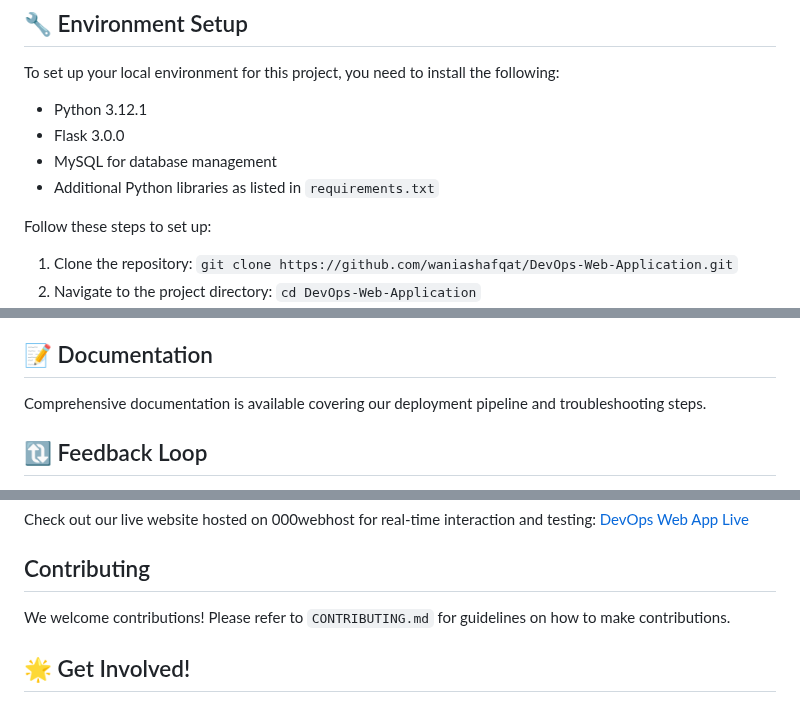
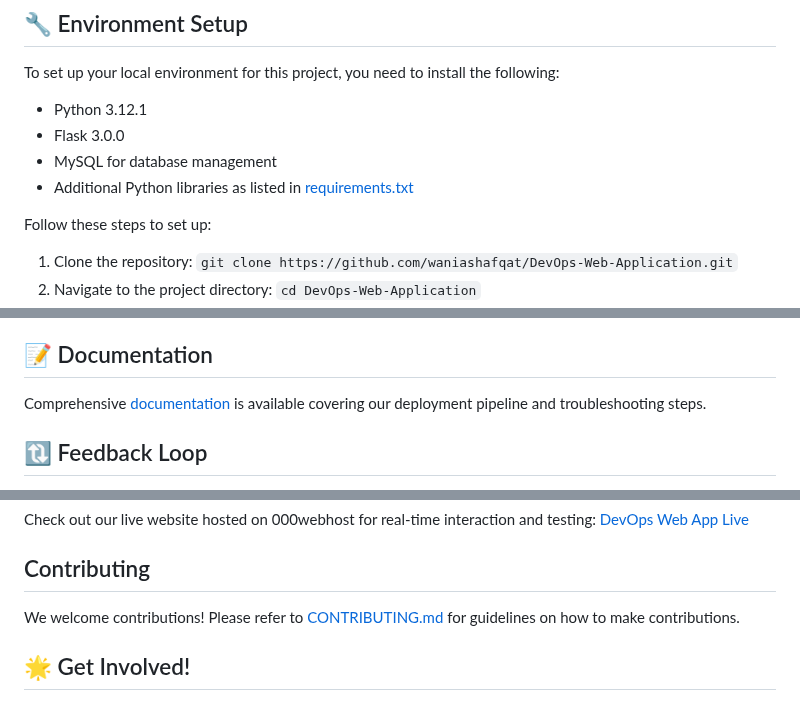
Before and after one commit to waniashafqat/DevOps-Web-Application, a Markdown page: README.md, 3 parts joined by grey strips. GitHub-like rendering.

```diff
--- a/README.md
+++ b/README.md
@@ -28,7 +31,7 @@ To set up your local environment for this project, you need to install the follo
 - Python 3.12.1
 - Flask 3.0.0
 - MySQL for database management
-- Additional Python libraries as listed in `requirements.txt`
+- Additional Python libraries as listed in [requirements.txt](requirements.txt)
 
 Follow these steps to set up:
 
@@ -59,7 +62,7 @@ Prometheus is used for monitoring the application's performance, while SonarQube
 
 ## :memo: Documentation
 
-Comprehensive documentation is available covering our deployment pipeline and troubleshooting steps.
+Comprehensive [documentation](Documentation) is available covering our deployment pipeline and troubleshooting steps.
 
 ## :arrows_clockwise: Feedback Loop
 
@@ -75,7 +78,7 @@ Check out our live website hosted on 000webhost for real-time interaction and te
 
 ## Contributing
 
-We welcome contributions! Please refer to `CONTRIBUTING.md` for guidelines on how to make contributions.
+We welcome contributions! Please refer to [CONTRIBUTING.md](CONTRIBUTING.md) for guidelines on how to make contributions.
 
 ## :star2: Get Involved!
 
```
Also changed, not shown: other parts of README.md (+4 -1 lines).
